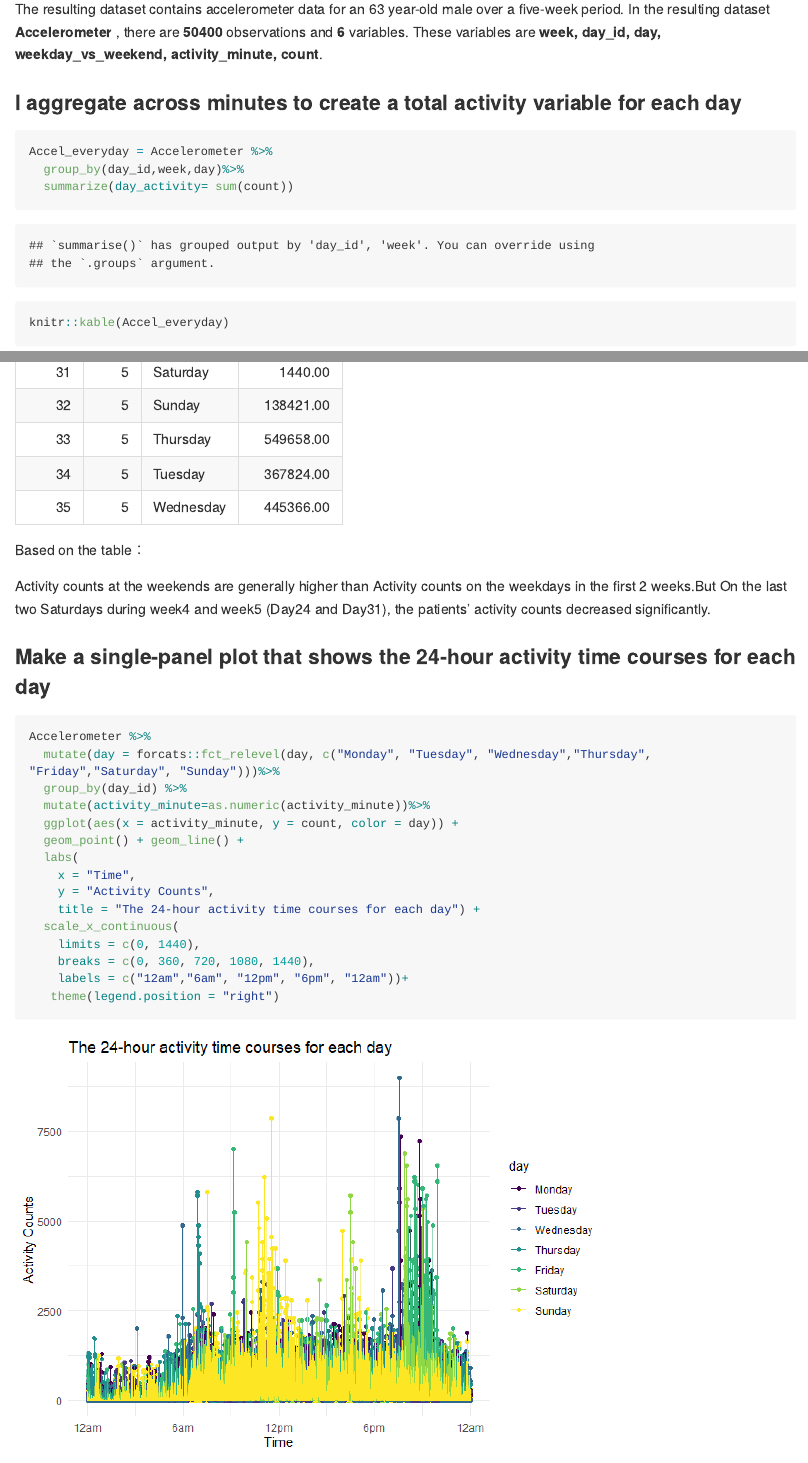
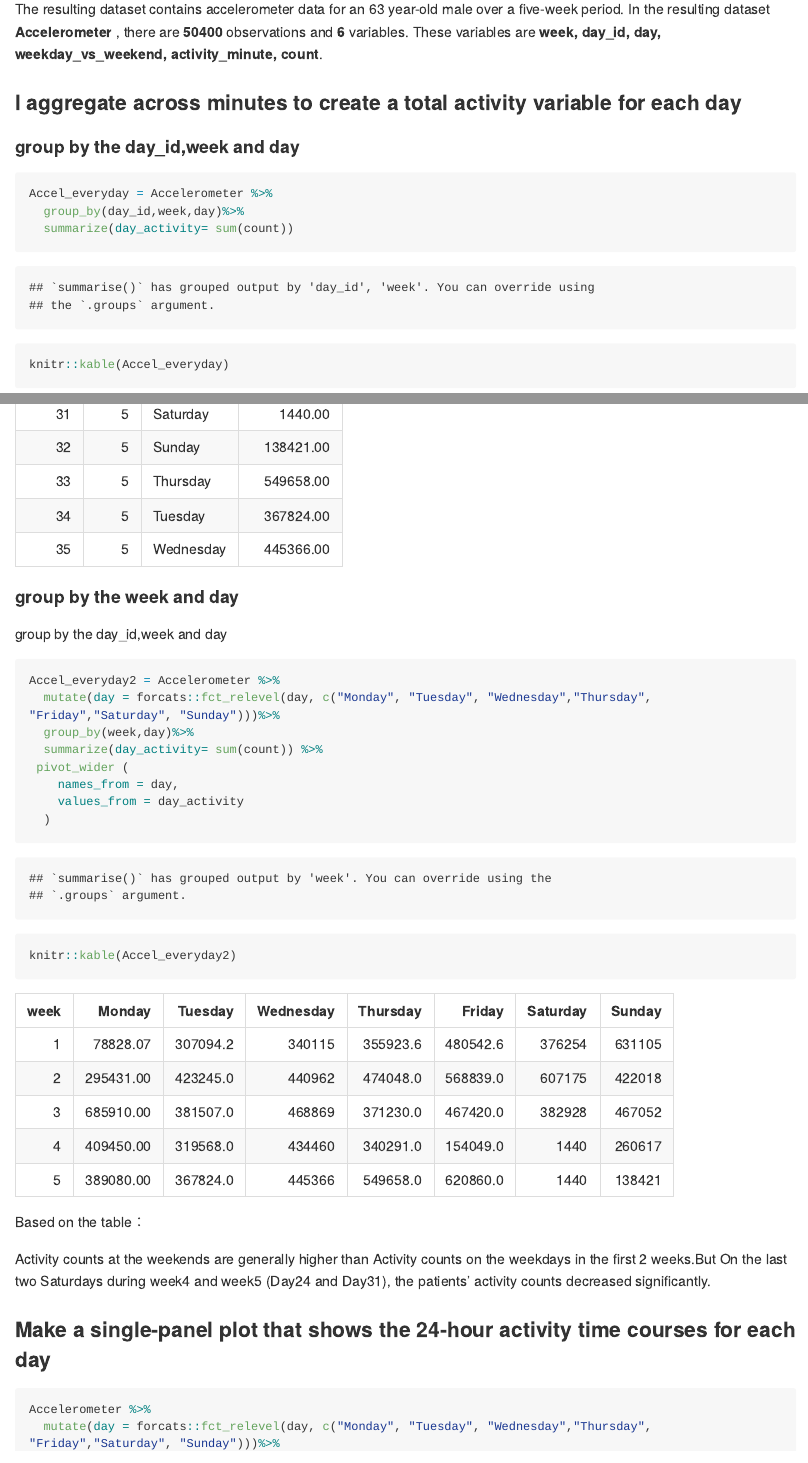
Before and after one commit to hw2861/p8105_hw3_hw2861, an R Markdown document (p8105_hw3_hw2861.Rmd): the page in a window 1100 px wide, from 4280 px down, and a second part further down, joined at a grey line. The pictures show the output file p8105_hw3_hw2861.md that the author committed with the source, drawn offline in the style of GitHub; long lines of code are wrapped.

Commit message:
Check:Keep each day of each week distinct

````diff
--- a/p8105_hw3_hw2861.Rmd
+++ b/p8105_hw3_hw2861.Rmd
@@ -118,12 +118,31 @@ The resulting dataset contains accelerometer data for an 63 year-old male over a
 
 
 ### I aggregate across minutes to create a total activity variable for each day
+
+#### group by the day_id,week and day
 ```{r Accel_everyday table}
+
 Accel_everyday = Accelerometer %>%
   group_by(day_id,week,day)%>%
   summarize(day_activity= sum(count))
 
 knitr::kable(Accel_everyday)
+```
+
+#### group by the week and day
+group by the day_id,week and day
+```{r Accel_everyday table2}
+Accel_everyday2 = Accelerometer %>%
+  mutate(day = forcats::fct_relevel(day, c("Monday", "Tuesday", "Wednesday","Thursday", "Friday","Saturday", "Sunday")))%>%
+  group_by(week,day)%>%
+  summarize(day_activity= sum(count)) %>%
+ pivot_wider (
+    names_from = day,
+    values_from = day_activity
+  )
+
+
+knitr::kable(Accel_everyday2)
 ```
 
 Based on the table：
````
Also changed, not shown: p8105_hw3_hw2861.md.
